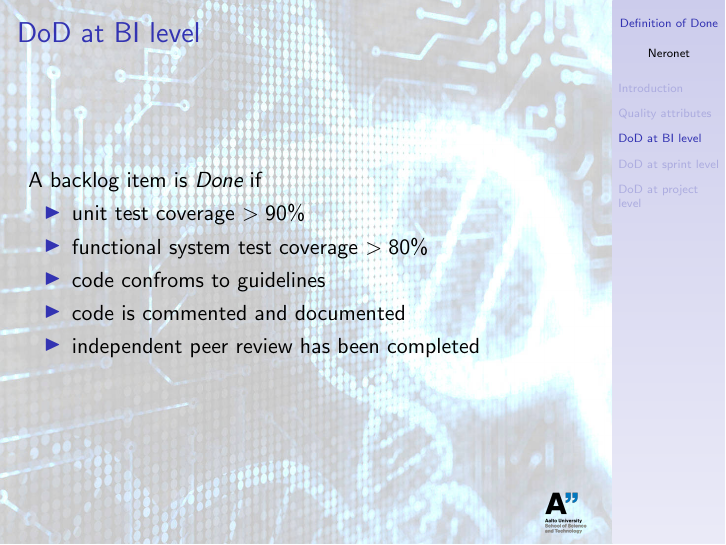
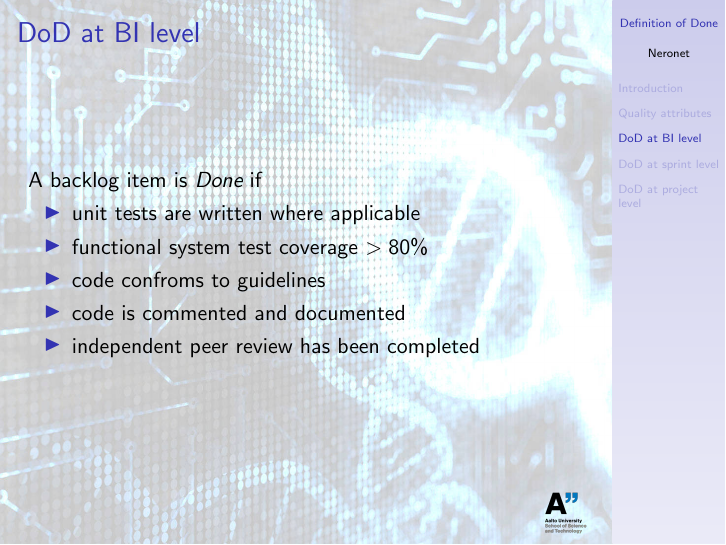
Before and after one commit to sjjsy/neronet, LaTeX slides (doc/definition_of_done.tex): page 5 of 7. Compiled offline with pdfLaTeX.

Commit message:
dod updated

```diff
--- a/doc/definition_of_done.tex
+++ b/doc/definition_of_done.tex
@@ -35,7 +35,7 @@
   A backlog item is \emph{Done} if
 
   \begin{itemize}
-  \item unit test coverage $> 90\%$
+  \item unit tests are written where applicable
   \item functional system test coverage $> 80\%$
   \item code confroms to guidelines
   \item code is commented and documented
```
